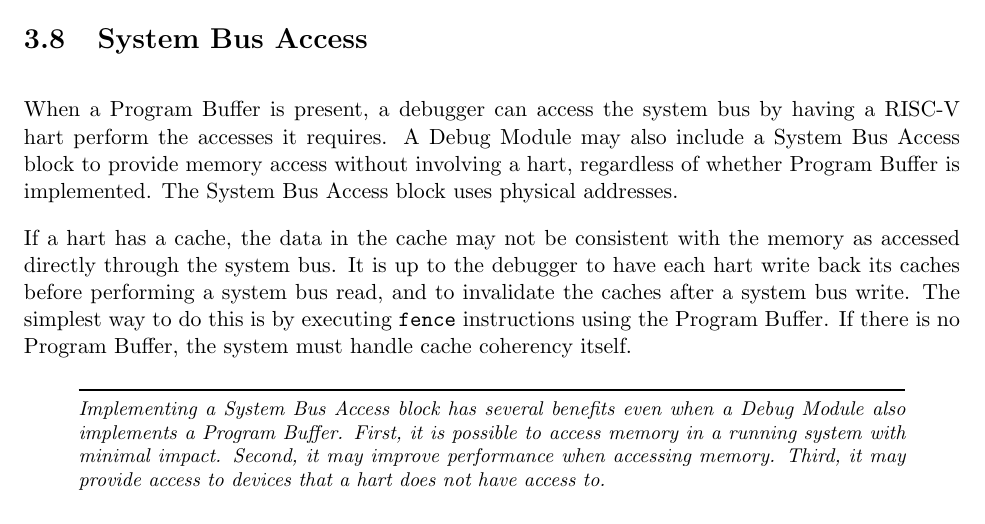
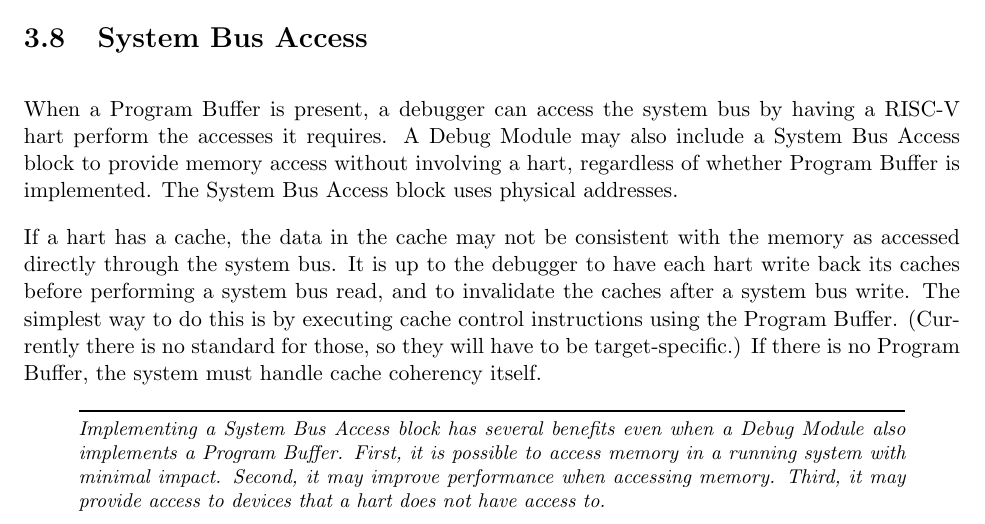
Before and after one commit to riscv/riscv-debug-spec, a LaTeX book (riscv-debug-spec.tex, which reads debug_module.tex): part of page 23 of 45, cut so that both start at the same text. Compiled offline with pdfLaTeX; a LaTeX package or settings file that is missing is left out.

Commit message:
fences aren't guaranteed to affect caches.

```diff
--- a/debug_module.tex
+++ b/debug_module.tex
@@ -303,8 +303,9 @@ If a hart has a cache, the data in the cache may not be consistent with the
 memory as accessed directly through the system bus. It is up to the debugger to
 have each hart write back its caches before performing a system bus read, and
 to invalidate the caches after a system bus write. The simplest way to do this
-is by executing {\tt fence} instructions using the Program Buffer. If there is
-no Program Buffer, the system must handle cache coherency itself.
+is by executing cache control instructions using the Program Buffer. (Currently
+there is no standard for those, so they will have to be target-specific.) If
+there is no Program Buffer, the system must handle cache coherency itself.
 
 \begin{commentary}
 Implementing a System Bus Access block has several benefits even
```
Also changed, not shown: riscv-debug-spec.pdf.
